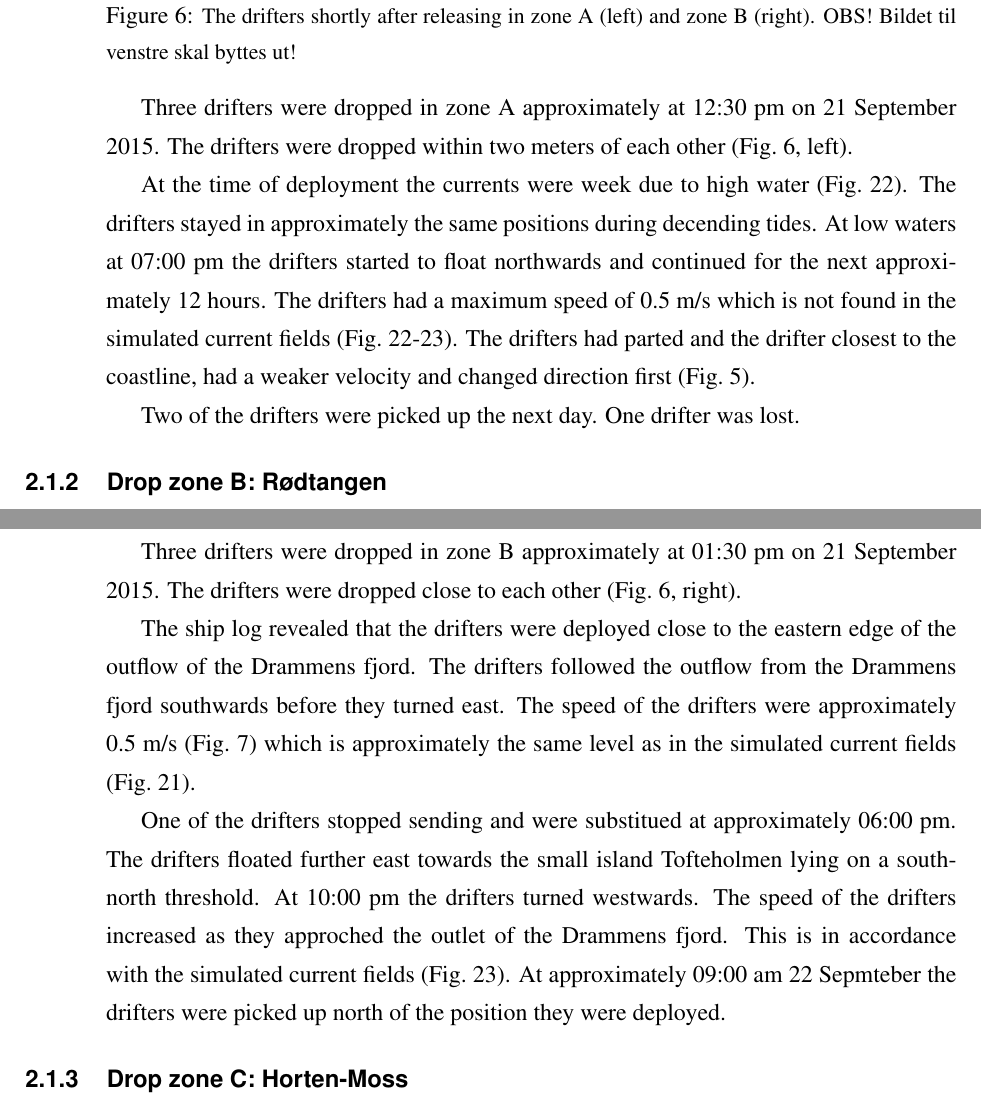
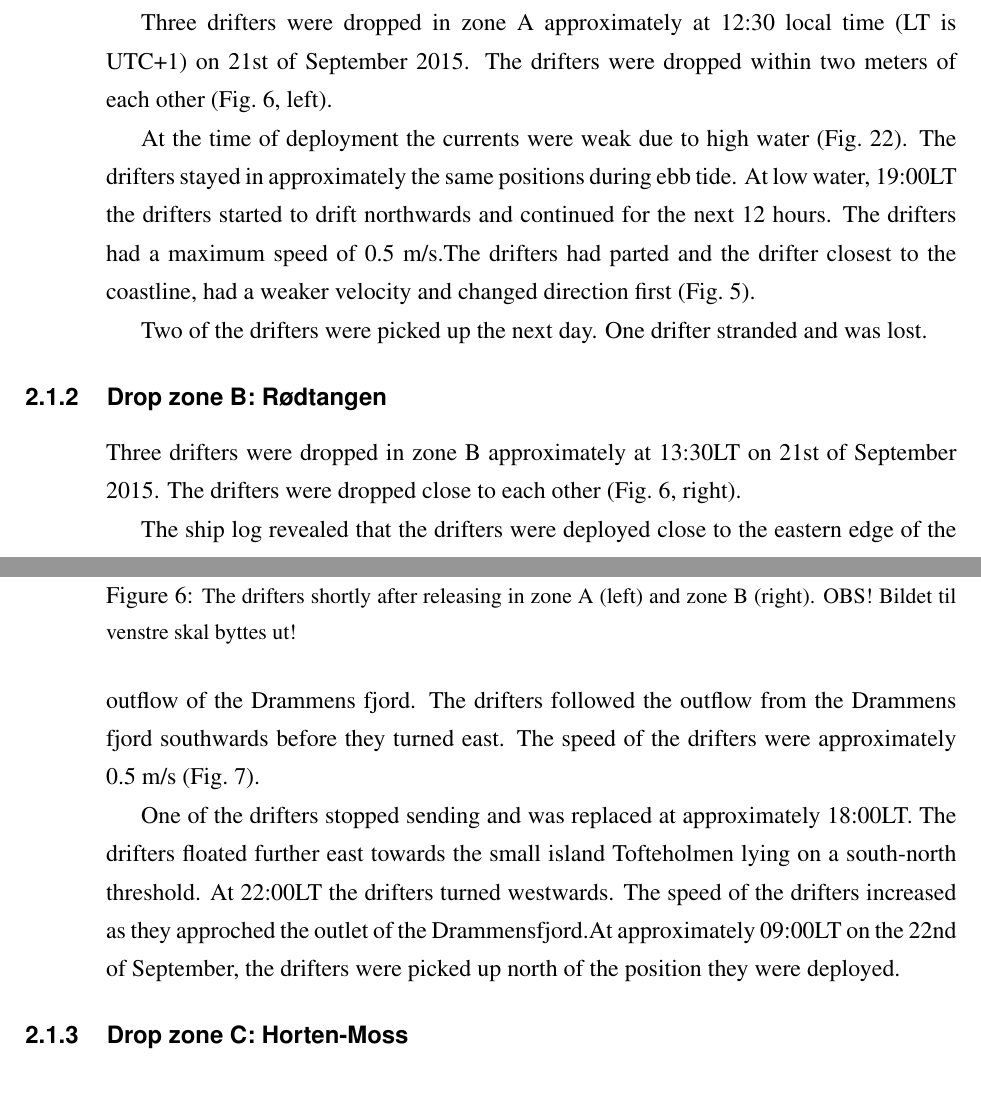
Before and after one commit to nilsmkMET/FjordOs_toktrapport, a LaTeX document (Toktrapport.tex): two parts of pages 10 and 11 of 33, joined at a grey line, cut so that both start at the same text. Compiled offline with pdfLaTeX.

Commit message:
minor changes

```diff
--- a/Toktrapport.tex
+++ b/Toktrapport.tex
@@ -356,11 +356,12 @@ The drifters shortly after releasing in zone A (left) and zone B (right). OBS! B
 \label{fig:DriftereVann}
 \end{figure}
 
-Three drifters were dropped in zone A approximately at 12:30 pm on 21 September 2015. The drifters were dropped within two meters of each other (Fig.~\ref{fig:DriftereVann}, left).
+Three drifters were dropped in zone A approximately at 12:30 local time (LT is UTC+1) on 21st of September 2015. The drifters were dropped within two meters of each other (Fig.~\ref{fig:DriftereVann}, left).
 
-At the time of deployment the currents were week due to high water (Fig.~\ref{fig:Current2}). The drifters stayed in approximately the same positions during decending tides. At low waters at 07:00 pm the drifters started to float northwards and continued for the next approximately 12 hours. The drifters had a maximum speed of 0.5 m/s which is not found in the simulated current fields (Fig.~\ref{fig:Current2}-\ref{fig:Current3}). The drifters had parted and the drifter closest to the coastline, had a weaker velocity and changed direction first (Fig.~\ref{fig:ZoneA}).
+At the time of deployment the currents were weak due to high water (Fig.~\ref{fig:Current2}). The drifters stayed in approximately the same positions during ebb tide. At low water, 19:00LT the drifters started to drift northwards and continued for the next 12 hours. The drifters had a maximum speed of 0.5 m/s.% Similar speeds is not found in the simulated current fields (Fig.~\ref{fig:Current2}-\ref{fig:Current3}).
+The drifters had parted and the drifter closest to the coastline, had a weaker velocity and changed direction first (Fig.~\ref{fig:ZoneA}).
 
-Two of the drifters were picked up the next day. One drifter was lost.
+Two of the drifters were picked up the next day. One drifter stranded and was lost.
 
 % ----------ZONE B------------------------------------------------------------
 \subsubsection{Drop zone B: R\o dtangen}
@@ -384,11 +385,12 @@ The path and velocity of the drifters droppped in zone B.}
 % \label{fig:opendriftB}
 % \end{figure}
 %
-Three drifters were dropped in zone B approximately at 01:30 pm on 21 September 2015. The drifters were dropped close to each other (Fig.~\ref{fig:DriftereVann}, right).
+Three drifters were dropped in zone B approximately at 13:30LT on 21st of September 2015. The drifters were dropped close to each other (Fig.~\ref{fig:DriftereVann}, right).
 
-The ship log revealed that the drifters were deployed close to the eastern edge of the outflow of the Drammens fjord. The drifters followed the outflow from the Drammens fjord southwards before they turned east. The speed of the drifters were approximately 0.5 m/s (Fig.~\ref{fig:ZoneB}) which is approximately the same level as in the simulated current fields (Fig.~\ref{fig:Current1}).
+The ship log revealed that the drifters were deployed close to the eastern edge of the outflow of the Drammens fjord. The drifters followed the outflow from the Drammens fjord southwards before they turned east. The speed of the drifters were approximately 0.5 m/s (Fig.~\ref{fig:ZoneB}). % which is approximately the same level as in the simulated current fields (Fig.~\ref{fig:Current1}).
 
-One of the drifters stopped sending and were substitued at approximately 06:00 pm. The drifters floated further east towards the small island Tofteholmen lying on a south-north threshold. At 10:00 pm the drifters turned westwards. The speed of the drifters increased as they approched the outlet of the Drammens fjord. This is in accordance with the simulated current fields (Fig.~\ref{fig:Current3}). At approximately 09:00 am 22 Sepmteber the drifters were picked up north of the position they were deployed.
+One of the drifters stopped sending and was replaced at approximately 18:00LT. The drifters floated further east towards the small island Tofteholmen lying on a south-north threshold. At 22:00LT the drifters turned westwards. The speed of the drifters increased as they approched the outlet of the Drammensfjord.% This is in accordance with the simulated current fields (Fig.~\ref{fig:Current3}).
+At approximately 09:00LT on the 22nd of September, the drifters were picked up north of the position they were deployed.
 
 % ----------ZONE C------------------------------------------------------------
 \subsubsection{Drop zone C: Horten-Moss}
```
Also changed, not shown: Toktrapport.tex (24 more changed lines).
